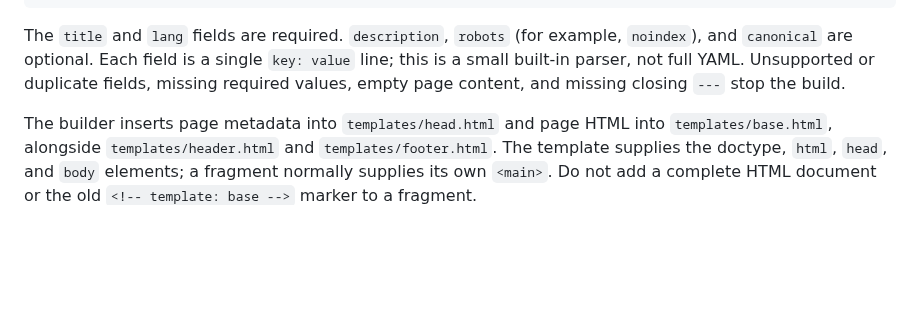
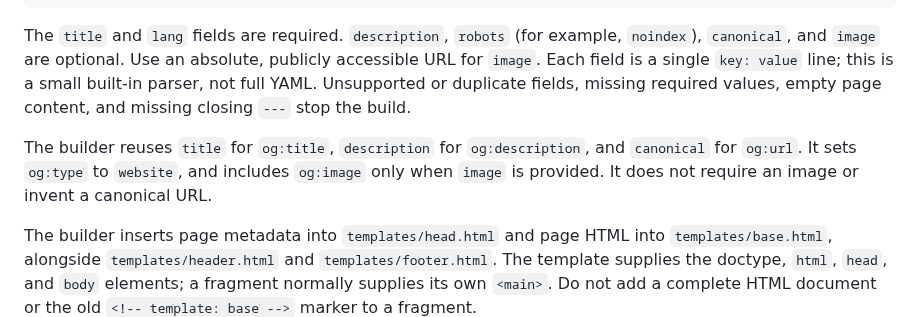
Before and after one commit to littlebizzy/static-site-boilerplate, a Markdown page: docs/build.md, the part around the change. Drawn GitHub-style; blank space fills up the shorter version.

Commit message:
Document automatic Open Graph fields and optional image

````diff
--- a/docs/build.md
+++ b/docs/build.md
@@ -47,7 +47,9 @@ canonical: https://example.com/about/
 </main>
 ```
 
-The `title` and `lang` fields are required. `description`, `robots` (for example, `noindex`), and `canonical` are optional. Each field is a single `key: value` line; this is a small built-in parser, not full YAML. Unsupported or duplicate fields, missing required values, empty page content, and missing closing `---` stop the build.
+The `title` and `lang` fields are required. `description`, `robots` (for example, `noindex`), `canonical`, and `image` are optional. Use an absolute, publicly accessible URL for `image`. Each field is a single `key: value` line; this is a small built-in parser, not full YAML. Unsupported or duplicate fields, missing required values, empty page content, and missing closing `---` stop the build.
+
+The builder reuses `title` for `og:title`, `description` for `og:description`, and `canonical` for `og:url`. It sets `og:type` to `website`, and includes `og:image` only when `image` is provided. It does not require an image or invent a canonical URL.
 
 The builder inserts page metadata into `templates/head.html` and page HTML into `templates/base.html`, alongside `templates/header.html` and `templates/footer.html`. The template supplies the doctype, `html`, `head`, and `body` elements; a fragment normally supplies its own `<main>`. Do not add a complete HTML document or the old `<!-- template: base -->` marker to a fragment.
 
````
